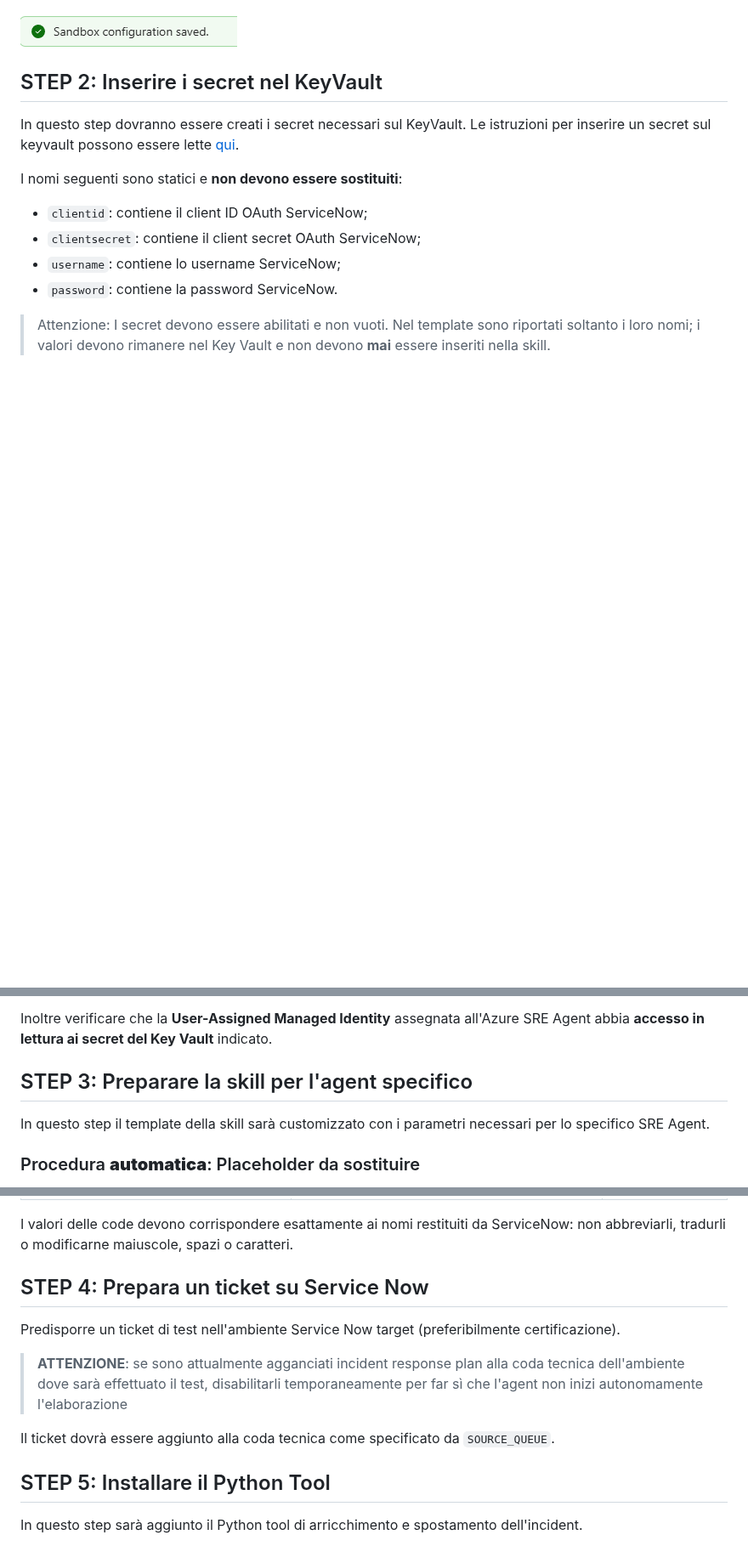
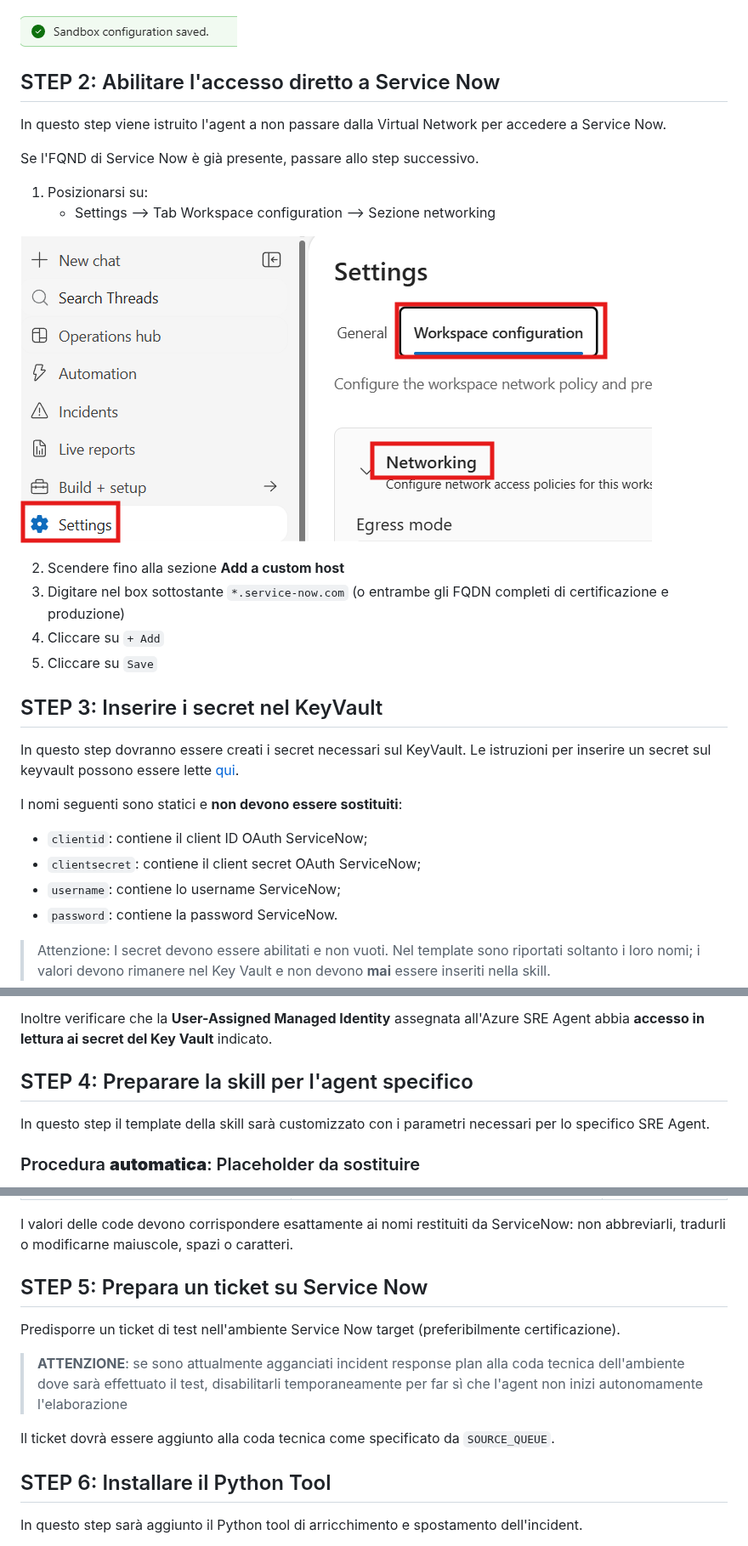
Before and after one commit to simonbMS/snow-skill-doc-pub, a Markdown page: README.md, 3 parts joined by grey strips. Shown at 85% size. Rendered like a GitHub page; pictures changed too: pictures/network-settings.png (added); blank space fills up the shorter version.

Commit message:
Network settings

```diff
--- a/README.md
+++ b/README.md
@@ -26,7 +26,23 @@ Questo step farà sì che nell'immagine dei container che eseguono i tool siano
 
 ![Save confirmed](./pictures/sandbox-saved.png)
 
-## STEP 2: Inserire i secret nel KeyVault
+## STEP 2: Abilitare l'accesso diretto a Service Now
+
+In questo step viene istruito l'agent a non passare dalla Virtual Network per accedere a Service Now.
+
+Se l'FQND di Service Now è già presente, passare allo step successivo.
+
+1. Posizionarsi su:
+    * Settings --> Tab Workspace configuration --> Sezione networking
+
+![Networking settings](./pictures/network-settings.png)
+
+2. Scendere fino alla sezione **Add a custom host**
+3. Digitare nel box sottostante `*.service-now.com` (o entrambe gli FQDN completi di certificazione e produzione)
+4. Cliccare su `+ Add`
+5. Cliccare su `Save`
+
+## STEP 3: Inserire i secret nel KeyVault
 
 In questo step dovranno essere creati i secret necessari sul KeyVault. Le istruzioni per inserire un secret sul keyvault possono essere lette [qui](https://learn.microsoft.com/en-us/azure/key-vault/secrets/quick-create-portal#add-a-secret-to-key-vault).
 
@@ -42,7 +58,7 @@ I nomi seguenti sono statici e **non devono essere sostituiti**:
 
 Inoltre verificare che la **User-Assigned Managed Identity** assegnata all'Azure SRE Agent abbia **accesso in lettura ai secret del Key Vault** indicato.
 
-## STEP 3: Preparare la skill per l'agent specifico
+## STEP 4: Preparare la skill per l'agent specifico
 
 In questo step il template della skill sarà customizzato con i parametri necessari per lo specifico SRE Agent.
 
@@ -83,7 +99,7 @@ Eseguire i seguenti passi, **solo se non si è eseguita la procedura automatica*
 
 I valori delle code devono corrispondere esattamente ai nomi restituiti da ServiceNow: non abbreviarli, tradurli o modificarne maiuscole, spazi o caratteri.
 
-## STEP 4: Prepara un ticket su Service Now
+## STEP 5: Prepara un ticket su Service Now
 
 Predisporre un ticket di test nell'ambiente Service Now target (preferibilmente certificazione).
 
@@ -91,7 +107,7 @@ Predisporre un ticket di test nell'ambiente Service Now target (preferibilmente
 
 Il ticket dovrà essere aggiunto alla coda tecnica come specificato da `SOURCE_QUEUE`.
 
-## STEP 5: Installare il Python Tool
+## STEP 6: Installare il Python Tool
 
 In questo step sarà aggiunto il Python tool di arricchimento e spostamento dell'incident.
 
```
Also changed, not shown: other parts of README.md (+3 -3 lines), pictures/add-servicenow.png (added).
